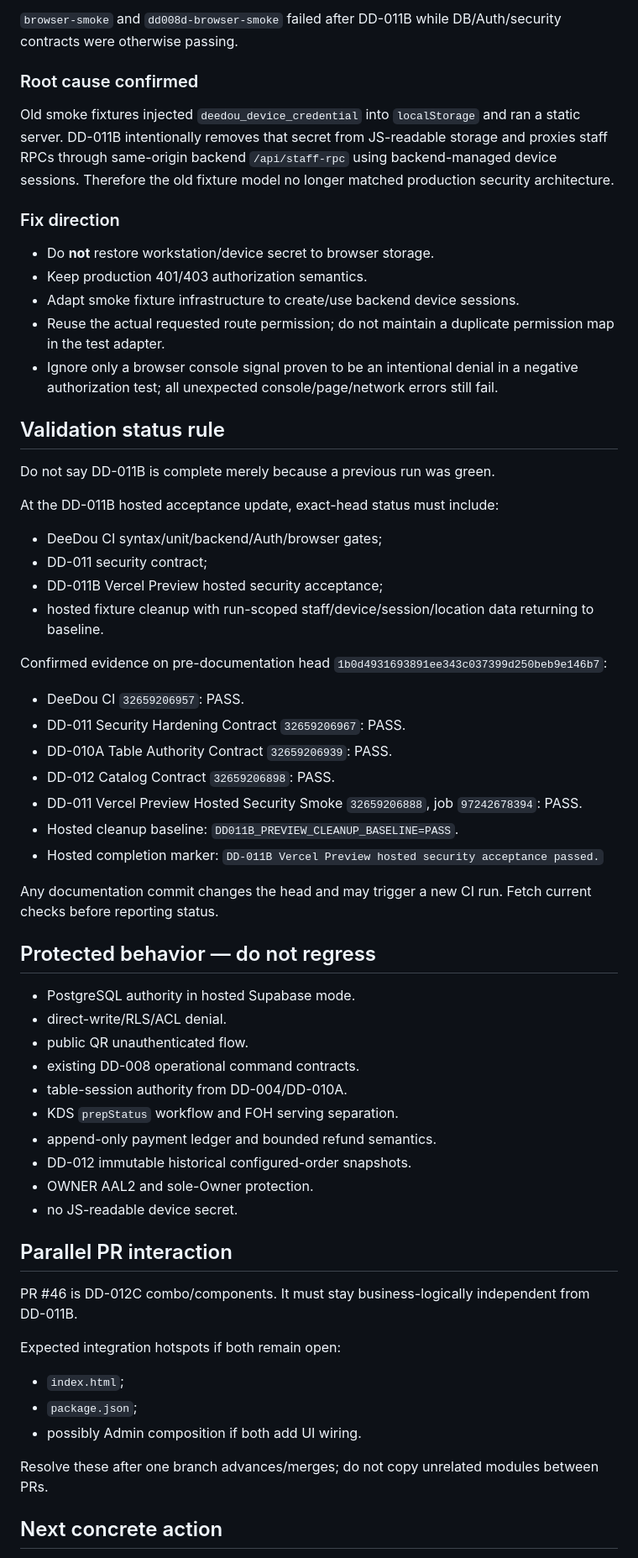
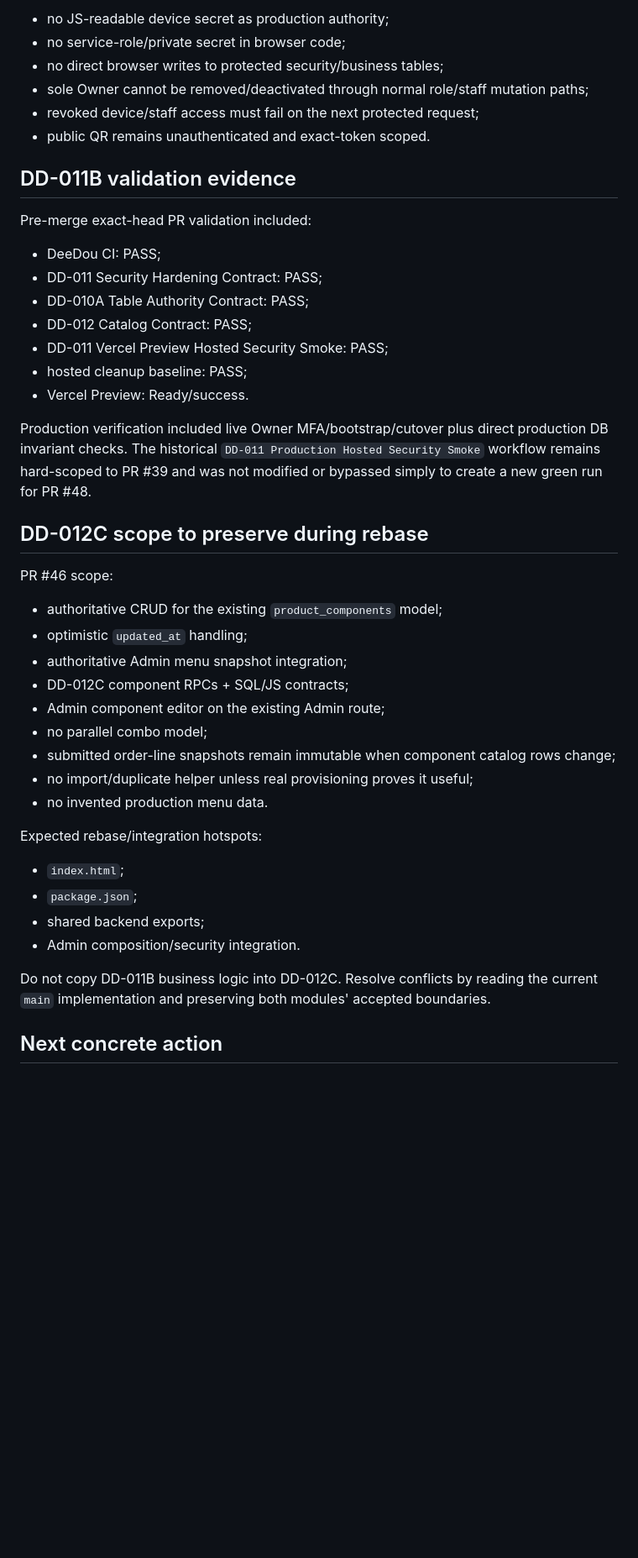
Before and after one commit to hcinfitong-create/deedou-pos, a Markdown page: docs/HANDOFF.md, the part around one of its changes. Shown at 84% size. Rendered like a GitHub page; blank space fills up the shorter version.

Commit message:
docs: update handoff after DD-011B production completion

```diff
--- a/docs/HANDOFF.md
+++ b/docs/HANDOFF.md
@@ -55,65 +79,47 @@ Hosted acceptance fixes now resolved on pre-documentation head `1b0d4931693891ee
 
-`browser-smoke` and `dd008d-browser-smoke` failed after DD-011B while DB/Auth/security contracts were otherwise passing.
+- no JS-readable device secret as production authority;
+- no service-role/private secret in browser code;
+- no direct browser writes to protected security/business tables;
+- sole Owner cannot be removed/deactivated through normal role/staff mutation paths;
+- revoked device/staff access must fail on the next protected request;
+- public QR remains unauthenticated and exact-token scoped.
 
-### Root cause confirmed
+## DD-011B validation evidence
 
-Old smoke fixtures injected `deedou_device_credential` into `localStorage` and ran a static server. DD-011B intentionally removes that secret from JS-readable storage and proxies staff RPCs through same-origin backend `/api/staff-rpc` using backend-managed device sessions. Therefore the old fixture model no longer matched production security architecture.
+Pre-merge exact-head PR validation included:
 
-### Fix direction
+- DeeDou CI: PASS;
+- DD-011 Security Hardening Contract: PASS;
+- DD-010A Table Authority Contract: PASS;
+- DD-012 Catalog Contract: PASS;
+- DD-011 Vercel Preview Hosted Security Smoke: PASS;
+- hosted cleanup baseline: PASS;
+- Vercel Preview: Ready/success.
 
-- Do **not** restore workstation/device secret to browser storage.
-- Keep production 401/403 authorization semantics.
-- Adapt smoke fixture infrastructure to create/use backend device sessions.
-- Reuse the actual requested route permission; do not maintain a duplicate permission map in the test adapter.
-- Ignore only a browser console signal proven to be an intentional denial in a negative authorization test; all unexpected console/page/network errors still fail.
+Production verification included live Owner MFA/bootstrap/cutover plus direct production DB invariant checks. The historical `DD-011 Production Hosted Security Smoke` workflow remains hard-scoped to PR #39 and was not modified or bypassed simply to create a new green run for PR #48.
 
-## Validation status rule
+## DD-012C scope to preserve during rebase
 
-Do not say DD-011B is complete merely because a previous run was green.
+PR #46 scope:
 
-At the DD-011B hosted acceptance update, exact-head status must include:
+- authoritative CRUD for the existing `product_components` model;
+- optimistic `updated_at` handling;
+- authoritative Admin menu snapshot integration;
+- DD-012C component RPCs + SQL/JS contracts;
+- Admin component editor on the existing Admin route;
+- no parallel combo model;
+- submitted order-line snapshots remain immutable when component catalog rows change;
+- no import/duplicate helper unless real provisioning proves it useful;
+- no invented production menu data.
 
-- DeeDou CI syntax/unit/backend/Auth/browser gates;
-- DD-011 security contract;
-- DD-011B Vercel Preview hosted security acceptance;
-- hosted fixture cleanup with run-scoped staff/device/session/location data returning to baseline.
-
-Confirmed evidence on pre-documentation head `1b0d4931693891ee343c037399d250beb9e146b7`:
-
-- DeeDou CI `32659206957`: PASS.
-- DD-011 Security Hardening Contract `32659206967`: PASS.
-- DD-010A Table Authority Contract `32659206939`: PASS.
-- DD-012 Catalog Contract `32659206898`: PASS.
-- DD-011 Vercel Preview Hosted Security Smoke `32659206888`, job `97242678394`: PASS.
-- Hosted cleanup baseline: `DD011B_PREVIEW_CLEANUP_BASELINE=PASS`.
-- Hosted completion marker: `DD-011B Vercel Preview hosted security acceptance passed.`
-
-Any documentation commit changes the head and may trigger a new CI run. Fetch current checks before reporting status.
-
-## Protected behavior — do not regress
-
-- PostgreSQL authority in hosted Supabase mode.
-- direct-write/RLS/ACL denial.
-- public QR unauthenticated flow.
-- existing DD-008 operational command contracts.
-- table-session authority from DD-004/DD-010A.
-- KDS `prepStatus` workflow and FOH serving separation.
-- append-only payment ledger and bounded refund semantics.
-- DD-012 immutable historical configured-order snapshots.
-- OWNER AAL2 and sole-Owner protection.
-- no JS-readable device secret.
-
-## Parallel PR interaction
-
-PR #46 is DD-012C combo/components. It must stay business-logically independent from DD-011B.
-
-Expected integration hotspots if both remain open:
+Expected rebase/integration hotspots:
 
 - `index.html`;
 - `package.json`;
-- possibly Admin composition if both add UI wiring.
+- shared backend exports;
+- Admin composition/security integration.
 
-Resolve these after one branch advances/merges; do not copy unrelated modules between PRs.
+Do not copy DD-011B business logic into DD-012C. Resolve conflicts by reading the current `main` implementation and preserving both modules' accepted boundaries.
 
 ## Next concrete action
 
```
Also changed, not shown: other parts of docs/HANDOFF.md (+56 -30 lines).
